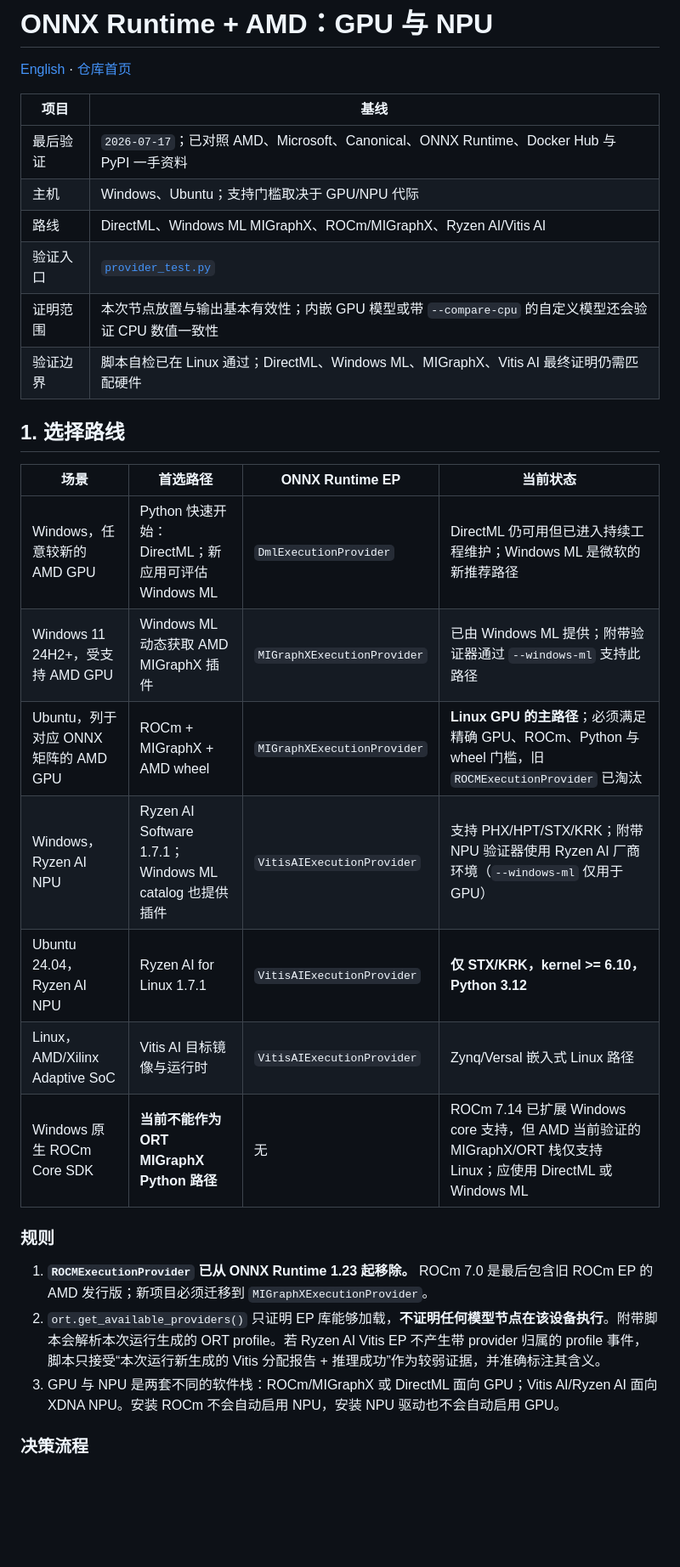
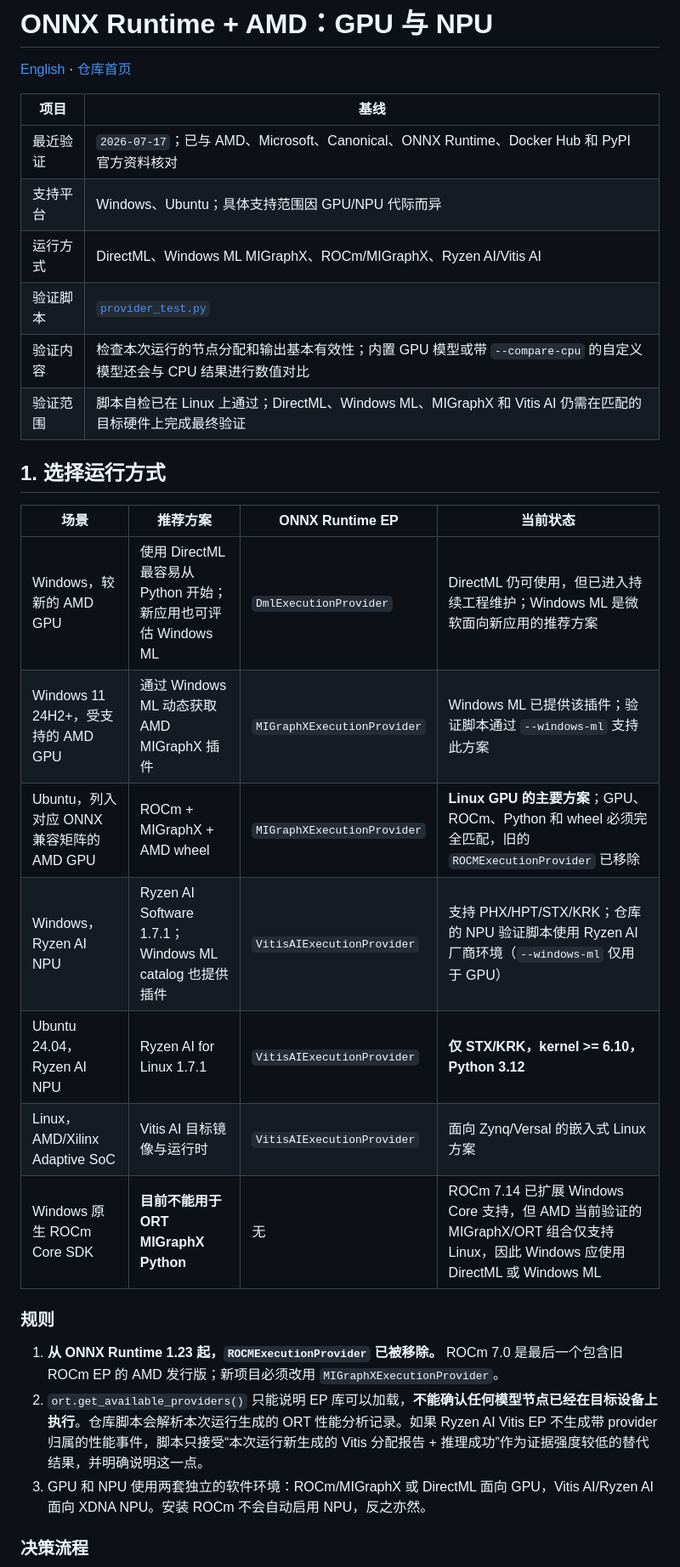
Before and after one commit to DakeQQ/Tutorial-ONNX-Runtime-Execution-Providers, a Markdown page: AMD/README.zh-CN.md, the part around one of its changes. Shown at 85% size. GitHub-like rendering; blank space fills up the shorter version.

```diff
--- a/AMD/README.zh-CN.md
+++ b/AMD/README.zh-CN.md
@@ -4,30 +4,30 @@
 
 | 项目 | 基线 |
 |---|---|
-| 最后验证 | `2026-07-17`；已对照 AMD、Microsoft、Canonical、ONNX Runtime、Docker Hub 与 PyPI 一手资料 |
-| 主机 | Windows、Ubuntu；支持门槛取决于 GPU/NPU 代际 |
-| 路线 | DirectML、Windows ML MIGraphX、ROCm/MIGraphX、Ryzen AI/Vitis AI |
-| 验证入口 | [`provider_test.py`](provider_test.py) |
-| 证明范围 | 本次节点放置与输出基本有效性；内嵌 GPU 模型或带 `--compare-cpu` 的自定义模型还会验证 CPU 数值一致性 |
-| 验证边界 | 脚本自检已在 Linux 通过；DirectML、Windows ML、MIGraphX、Vitis AI 最终证明仍需匹配硬件 |
+| 最近验证 | `2026-07-17`；已与 AMD、Microsoft、Canonical、ONNX Runtime、Docker Hub 和 PyPI 官方资料核对 |
+| 支持平台 | Windows、Ubuntu；具体支持范围因 GPU/NPU 代际而异 |
+| 运行方式 | DirectML、Windows ML MIGraphX、ROCm/MIGraphX、Ryzen AI/Vitis AI |
+| 验证脚本 | [`provider_test.py`](provider_test.py) |
+| 验证内容 | 检查本次运行的节点分配和输出基本有效性；内置 GPU 模型或带 `--compare-cpu` 的自定义模型还会与 CPU 结果进行数值对比 |
+| 验证范围 | 脚本自检已在 Linux 上通过；DirectML、Windows ML、MIGraphX 和 Vitis AI 仍需在匹配的目标硬件上完成最终验证 |
 
-## 1. 选择路线
+## 1. 选择运行方式
 
-| 场景 | 首选路径 | ONNX Runtime EP | 当前状态 |
+| 场景 | 推荐方案 | ONNX Runtime EP | 当前状态 |
 |---|---|---|---|
-| Windows，任意较新的 AMD GPU | Python 快速开始：DirectML；新应用可评估 Windows ML | `DmlExecutionProvider` | DirectML 仍可用但已进入持续工程维护；Windows ML 是微软的新推荐路径 |
-| Windows 11 24H2+，受支持 AMD GPU | Windows ML 动态获取 AMD MIGraphX 插件 | `MIGraphXExecutionProvider` | 已由 Windows ML 提供；附带验证器通过 `--windows-ml` 支持此路径 |
-| Ubuntu，列于对应 ONNX 矩阵的 AMD GPU | ROCm + MIGraphX + AMD wheel | `MIGraphXExecutionProvider` | **Linux GPU 的主路径**；必须满足精确 GPU、ROCm、Python 与 wheel 门槛，旧 `ROCMExecutionProvider` 已淘汰 |
-| Windows，Ryzen AI NPU | Ryzen AI Software 1.7.1；Windows ML catalog 也提供插件 | `VitisAIExecutionProvider` | 支持 PHX/HPT/STX/KRK；附带 NPU 验证器使用 Ryzen AI 厂商环境（`--windows-ml` 仅用于 GPU） |
+| Windows，较新的 AMD GPU | 使用 DirectML 最容易从 Python 开始；新应用也可评估 Windows ML | `DmlExecutionProvider` | DirectML 仍可使用，但已进入持续工程维护；Windows ML 是微软面向新应用的推荐方案 |
+| Windows 11 24H2+，受支持的 AMD GPU | 通过 Windows ML 动态获取 AMD MIGraphX 插件 | `MIGraphXExecutionProvider` | Windows ML 已提供该插件；验证脚本通过 `--windows-ml` 支持此方案 |
+| Ubuntu，列入对应 ONNX 兼容矩阵的 AMD GPU | ROCm + MIGraphX + AMD wheel | `MIGraphXExecutionProvider` | **Linux GPU 的主要方案**；GPU、ROCm、Python 和 wheel 必须完全匹配，旧的 `ROCMExecutionProvider` 已移除 |
+| Windows，Ryzen AI NPU | Ryzen AI Software 1.7.1；Windows ML catalog 也提供插件 | `VitisAIExecutionProvider` | 支持 PHX/HPT/STX/KRK；仓库的 NPU 验证脚本使用 Ryzen AI 厂商环境（`--windows-ml` 仅用于 GPU） |
 | Ubuntu 24.04，Ryzen AI NPU | Ryzen AI for Linux 1.7.1 | `VitisAIExecutionProvider` | **仅 STX/KRK，kernel >= 6.10，Python 3.12** |
-| Linux，AMD/Xilinx Adaptive SoC | Vitis AI 目标镜像与运行时 | `VitisAIExecutionProvider` | Zynq/Versal 嵌入式 Linux 路径 |
-| Windows 原生 ROCm Core SDK | **当前不能作为 ORT MIGraphX Python 路径** | 无 | ROCm 7.14 已扩展 Windows core 支持，但 AMD 当前验证的 MIGraphX/ORT 栈仅支持 Linux；应使用 DirectML 或 Windows ML |
+| Linux，AMD/Xilinx Adaptive SoC | Vitis AI 目标镜像与运行时 | `VitisAIExecutionProvider` | 面向 Zynq/Versal 的嵌入式 Linux 方案 |
+| Windows 原生 ROCm Core SDK | **目前不能用于 ORT MIGraphX Python** | 无 | ROCm 7.14 已扩展 Windows Core 支持，但 AMD 当前验证的 MIGraphX/ORT 组合仅支持 Linux，因此 Windows 应使用 DirectML 或 Windows ML |
 
 ### 规则
 
-1. **`ROCMExecutionProvider` 已从 ONNX Runtime 1.23 起移除。** ROCm 7.0 是最后包含旧 ROCm EP 的 AMD 发行版；新项目必须迁移到 `MIGraphXExecutionProvider`。
-2. `ort.get_available_providers()` 只证明 EP 库能够加载，**不证明任何模型节点在该设备执行**。附带脚本会解析本次运行生成的 ORT profile。若 Ryzen AI Vitis EP 不产生带 provider 归属的 profile 事件，脚本只接受“本次运行新生成的 Vitis 分配报告 + 推理成功”作为较弱证据，并准确标注其含义。
-3. GPU 与 NPU 是两套不同的软件栈：ROCm/MIGraphX 或 DirectML 面向 GPU；Vitis AI/Ryzen AI 面向 XDNA NPU。安装 ROCm 不会自动启用 NPU，安装 NPU 驱动也不会自动启用 GPU。
+1. **从 ONNX Runtime 1.23 起，`ROCMExecutionProvider` 已被移除。** ROCm 7.0 是最后一个包含旧 ROCm EP 的 AMD 发行版；新项目必须改用 `MIGraphXExecutionProvider`。
+2. `ort.get_available_providers()` 只能说明 EP 库可以加载，**不能确认任何模型节点已经在目标设备上执行**。仓库脚本会解析本次运行生成的 ORT 性能分析记录。如果 Ryzen AI Vitis EP 不生成带 provider 归属的性能事件，脚本只接受“本次运行新生成的 Vitis 分配报告 + 推理成功”作为证据强度较低的替代结果，并明确说明这一点。
+3. GPU 和 NPU 使用两套独立的软件环境：ROCm/MIGraphX 或 DirectML 面向 GPU，Vitis AI/Ryzen AI 面向 XDNA NPU。安装 ROCm 不会自动启用 NPU，反之亦然。
 
 ### 决策流程
 
```
Also changed, not shown: other parts of AMD/README.zh-CN.md (+145 -145 lines).
